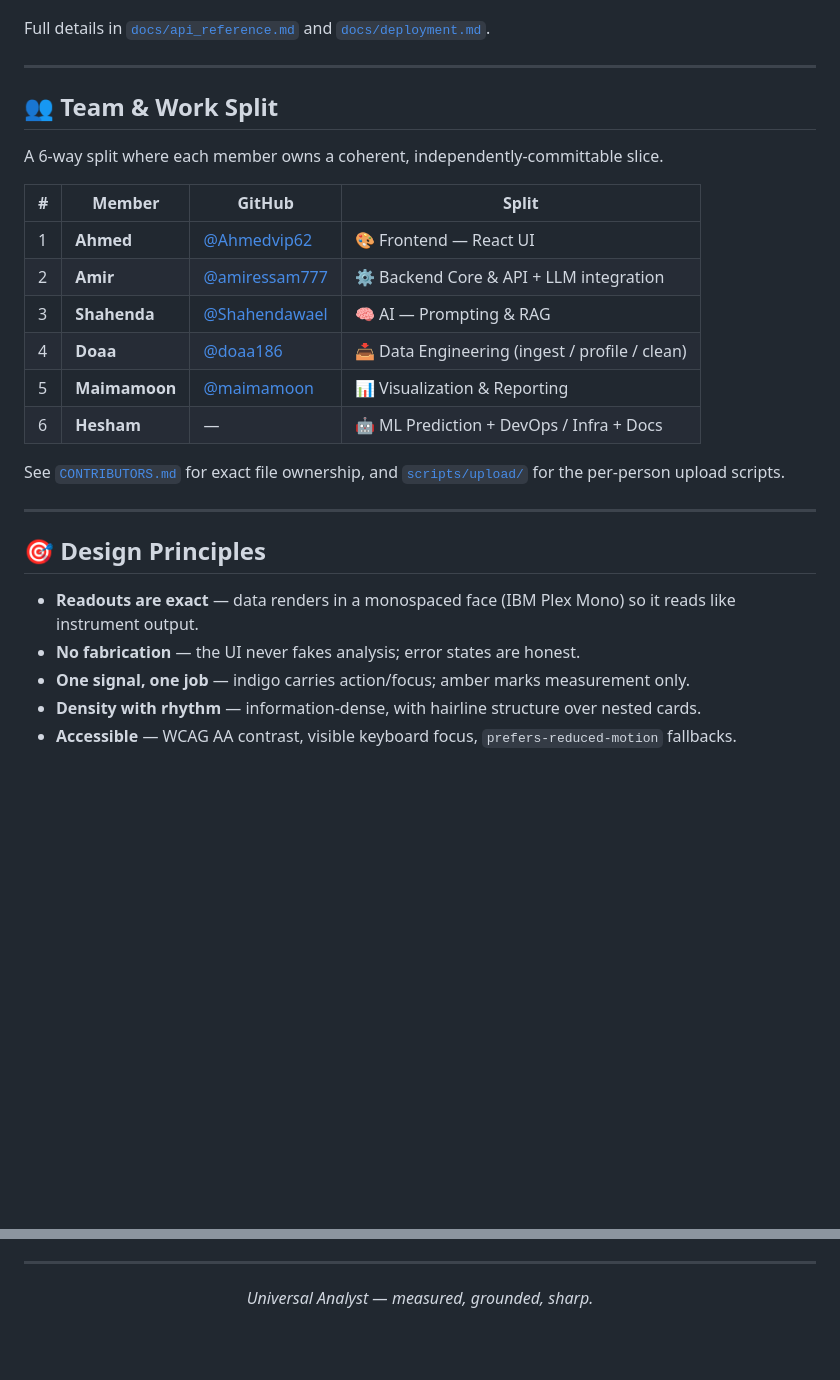
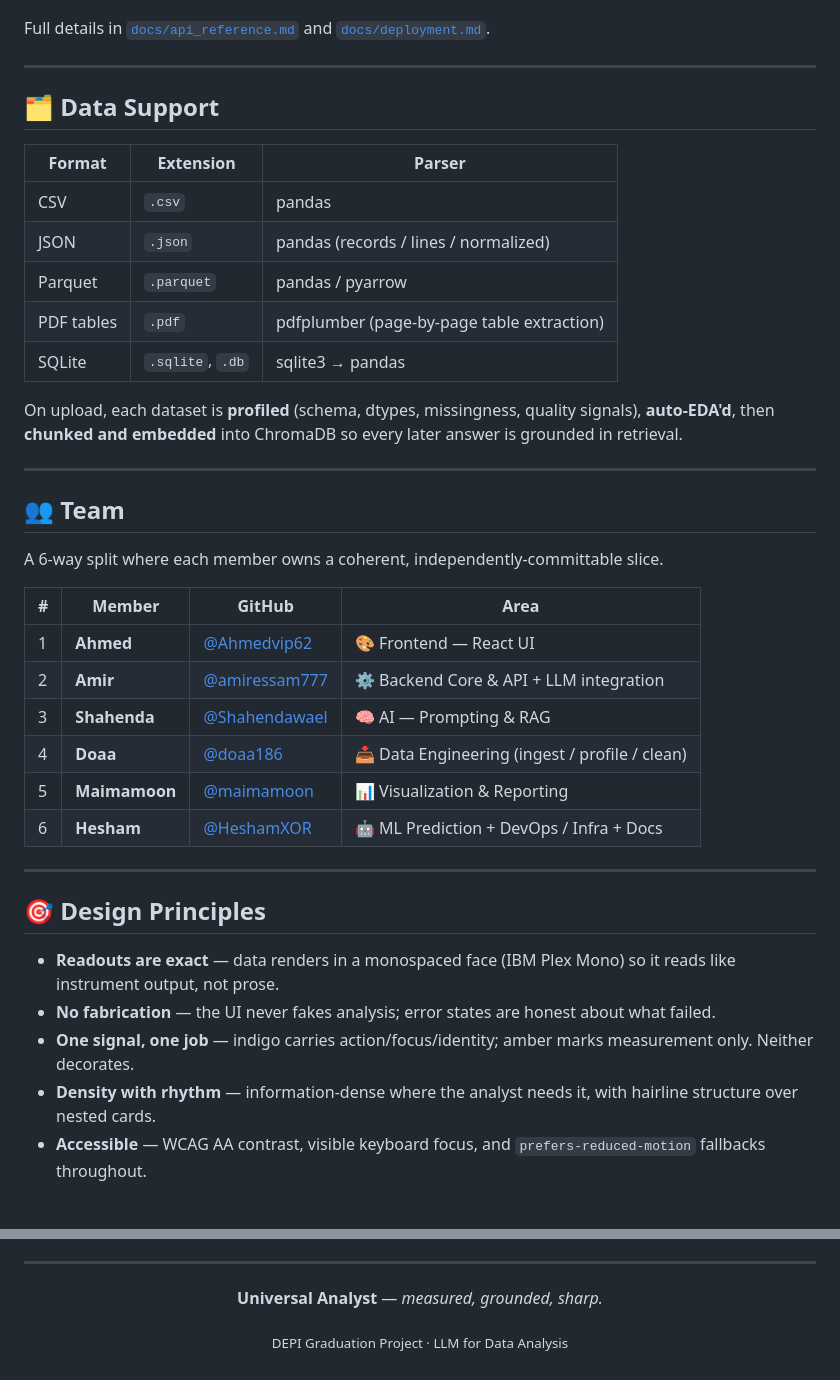
Before and after one commit to Ahmedvip62/Depi-Graduation_project-LLM-for-Data-Analysis, a Markdown page: README.md, 2 parts joined by grey strips. Rendered like a GitHub page; blank space fills up the shorter version.

```diff
--- a/README.md
+++ b/README.md
@@ -236,31 +326,42 @@ Full details in [`docs/api_reference.md`](docs/api_reference.md) and [`docs/depl
 
 ---
 
-## 👥 Team & Work Split
+## 🗂️ Data Support
+
+| Format | Extension | Parser |
+|--------|-----------|--------|
+| CSV | `.csv` | pandas |
+| JSON | `.json` | pandas (records / lines / normalized) |
+| Parquet | `.parquet` | pandas / pyarrow |
+| PDF tables | `.pdf` | pdfplumber (page-by-page table extraction) |
+| SQLite | `.sqlite`, `.db` | sqlite3 → pandas |
+
+On upload, each dataset is **profiled** (schema, dtypes, missingness, quality signals), **auto-EDA'd**, then **chunked and embedded** into ChromaDB so every later answer is grounded in retrieval.
+
+---
+
+## 👥 Team
 
 A 6-way split where each member owns a coherent, independently-committable slice.
 
-| # | Member | GitHub | Split |
-|---|--------|--------|-------|
+| # | Member | GitHub | Area |
+|---|--------|--------|------|
 | 1 | **Ahmed** | [@Ahmedvip62](https://github.com/Ahmedvip62) | 🎨 Frontend — React UI |
 | 2 | **Amir** | [@amiressam777](https://github.com/amiressam777) | ⚙️ Backend Core & API + LLM integration |
 | 3 | **Shahenda** | [@Shahendawael](https://github.com/Shahendawael) | 🧠 AI — Prompting & RAG |
 | 4 | **Doaa** | [@doaa186](https://github.com/doaa186) | 📥 Data Engineering (ingest / profile / clean) |
 | 5 | **Maimamoon** | [@maimamoon](https://github.com/maimamoon) | 📊 Visualization & Reporting |
-| 6 | **Hesham** | — | 🤖 ML Prediction + DevOps / Infra + Docs |
-
-See [`CONTRIBUTORS.md`](CONTRIBUTORS.md) for exact file ownership, and
-[`scripts/upload/`](scripts/upload/) for the per-person upload scripts.
+| 6 | **Hesham** | [@HeshamXOR](https://github.com/HeshamXOR) | 🤖 ML Prediction + DevOps / Infra + Docs |
 
 ---
 
 ## 🎯 Design Principles
 
-- **Readouts are exact** — data renders in a monospaced face (IBM Plex Mono) so it reads like instrument output.
-- **No fabrication** — the UI never fakes analysis; error states are honest.
-- **One signal, one job** — indigo carries action/focus; amber marks measurement only.
-- **Density with rhythm** — information-dense, with hairline structure over nested cards.
-- **Accessible** — WCAG AA contrast, visible keyboard focus, `prefers-reduced-motion` fallbacks.
+- **Readouts are exact** — data renders in a monospaced face (IBM Plex Mono) so it reads like instrument output, not prose.
+- **No fabrication** — the UI never fakes analysis; error states are honest about what failed.
+- **One signal, one job** — indigo carries action/focus/identity; amber marks measurement only. Neither decorates.
+- **Density with rhythm** — information-dense where the analyst needs it, with hairline structure over nested cards.
+- **Accessible** — WCAG AA contrast, visible keyboard focus, and `prefers-reduced-motion` fallbacks throughout.
 
 <div align="center">
 
@@ -267,5 +370,7 @@ See [`CONTRIBUTORS.md`](CONTRIBUTORS.md) for exact file ownership, and
 ---
 
-*Universal Analyst — measured, grounded, sharp.*
+**Universal Analyst** — *measured, grounded, sharp.*
+
+<sub>DEPI Graduation Project · LLM for Data Analysis</sub>
 
 </div>
```
Also changed, not shown: other parts of README.md (+123 -31 lines).
